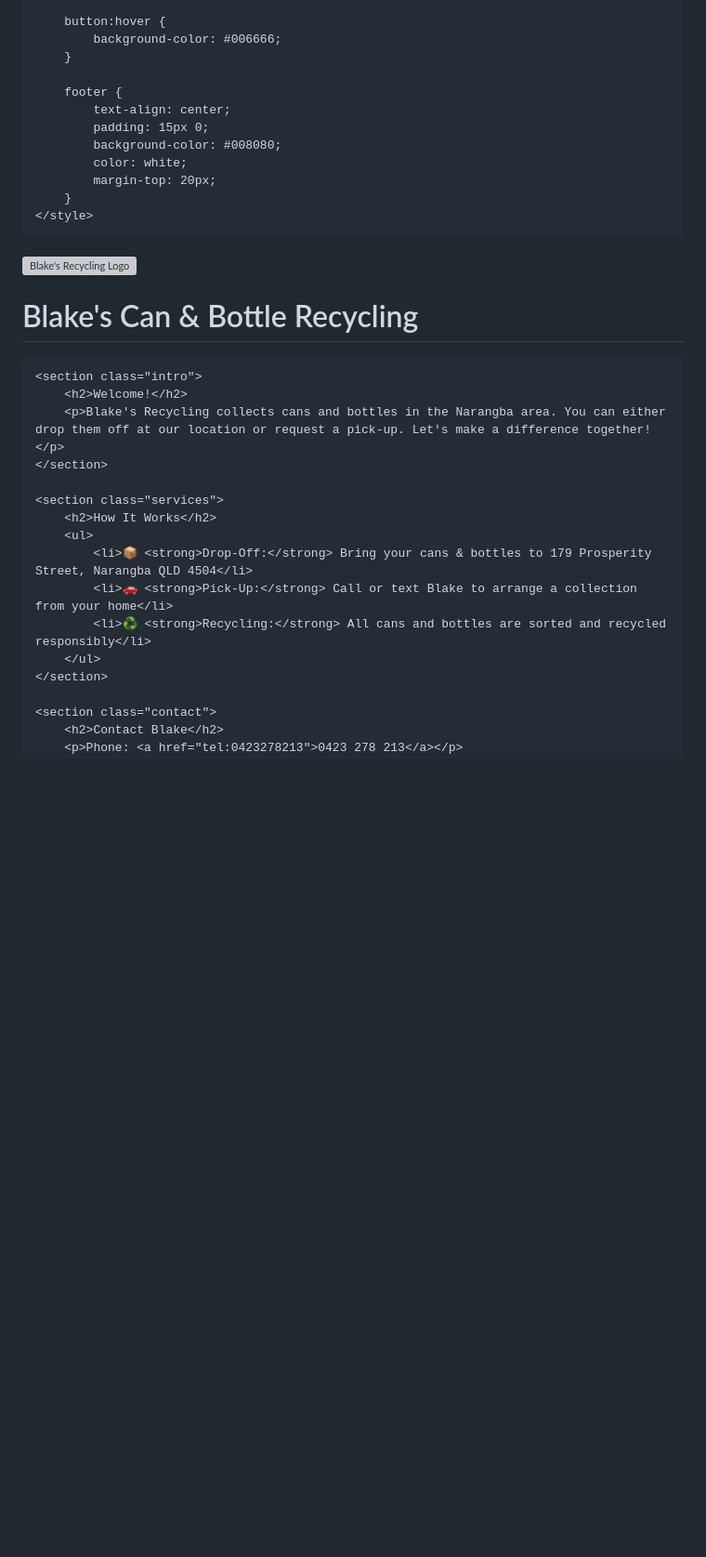
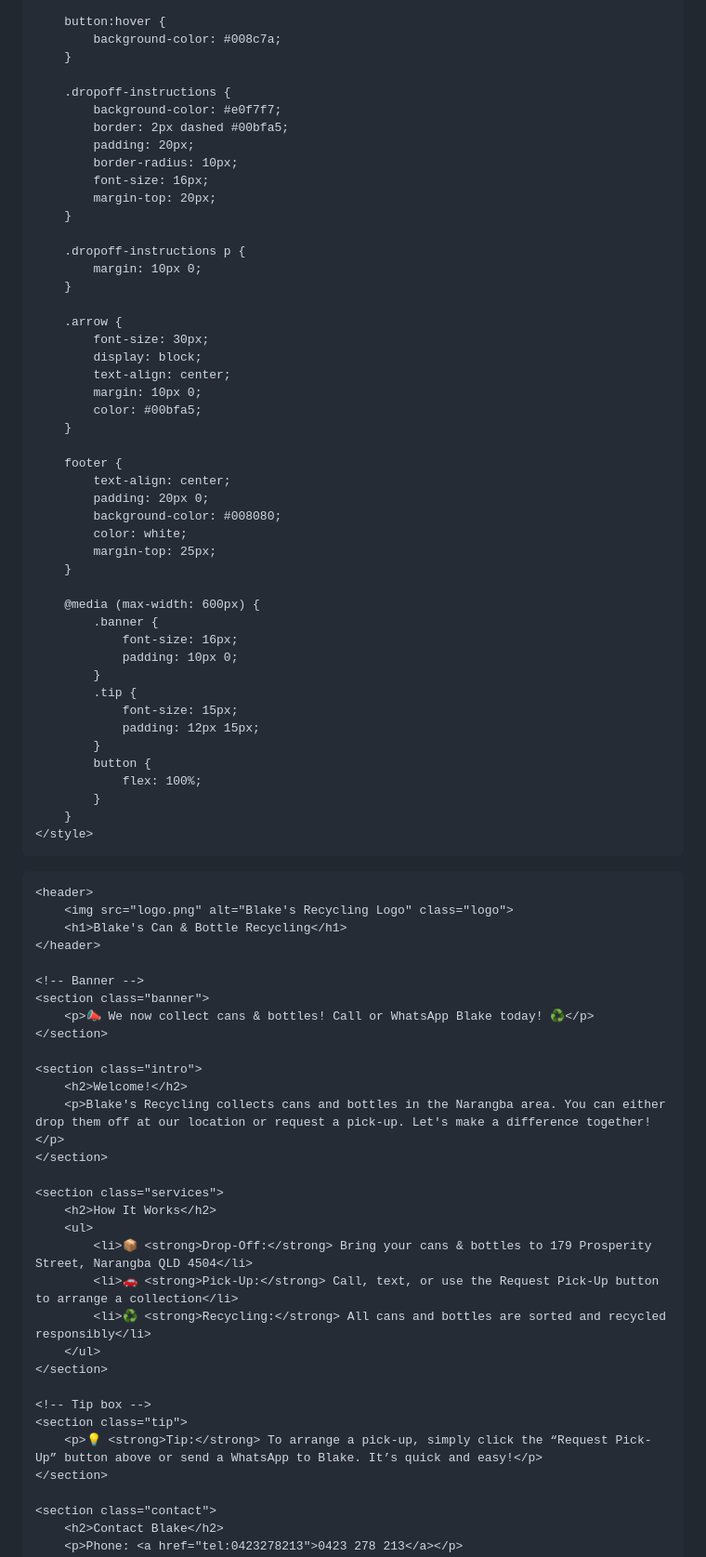
Before and after one commit to blakemeredith79/Blakes-Can-recycling, a Markdown page: README.md, the part around one of its changes. Shown at 93% size. Drawn GitHub-style; blank space fills up the shorter version; grey boxes are pictures that could not be loaded.

```diff
--- a/README.md
+++ b/README.md
@@ -71,23 +112,64 @@
         }
 
         button:hover {
-            background-color: #006666;
+            background-color: #008c7a;
+        }
+
+        .dropoff-instructions {
+            background-color: #e0f7f7;
+            border: 2px dashed #00bfa5;
+            padding: 20px;
+            border-radius: 10px;
+            font-size: 16px;
+            margin-top: 20px;
+        }
+
+        .dropoff-instructions p {
+            margin: 10px 0;
+        }
+
+        .arrow {
+            font-size: 30px;
+            display: block;
+            text-align: center;
+            margin: 10px 0;
+            color: #00bfa5;
         }
 
         footer {
             text-align: center;
-            padding: 15px 0;
+            padding: 20px 0;
             background-color: #008080;
             color: white;
-            margin-top: 20px;
+            margin-top: 25px;
+        }
+
+        @media (max-width: 600px) {
+            .banner {
+                font-size: 16px;
+                padding: 10px 0;
+            }
+            .tip {
+                font-size: 15px;
+                padding: 12px 15px;
+            }
+            button {
+                flex: 100%;
+            }
         }
     </style>
 </head>
 <body>
+
     <header>
         <img src="logo.png" alt="Blake's Recycling Logo" class="logo">
         <h1>Blake's Can & Bottle Recycling</h1>
     </header>
+
+    <!-- Banner -->
+    <section class="banner">
+        <p>📣 We now collect cans & bottles! Call or WhatsApp Blake today! ♻️</p>
+    </section>
 
     <section class="intro">
         <h2>Welcome!</h2>
@@ -98,9 +180,14 @@
         <h2>How It Works</h2>
         <ul>
             <li>📦 <strong>Drop-Off:</strong> Bring your cans & bottles to 179 Prosperity Street, Narangba QLD 4504</li>
-            <li>🚗 <strong>Pick-Up:</strong> Call or text Blake to arrange a collection from your home</li>
+            <li>🚗 <strong>Pick-Up:</strong> Call, text, or use the Request Pick-Up button to arrange a collection</li>
             <li>♻️ <strong>Recycling:</strong> All cans and bottles are sorted and recycled responsibly</li>
         </ul>
+    </section>
+
+    <!-- Tip box -->
+    <section class="tip">
+        <p>💡 <strong>Tip:</strong> To arrange a pick-up, simply click the “Request Pick-Up” button above or send a WhatsApp to Blake. It’s quick and easy!</p>
     </section>
 
     <section class="contact">
```
Also changed, not shown: other parts of README.md (+77 -19 lines).
